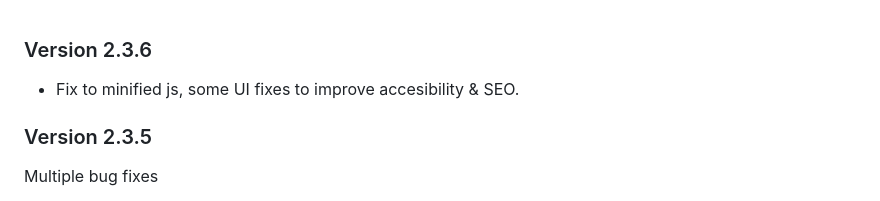
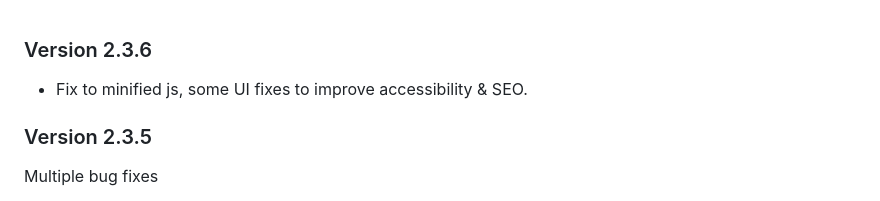
Before and after one commit to mebjas/html5-qrcode, a Markdown page: changelog.md, the part around the change. Drawn GitHub-style.

```diff
--- a/changelog.md
+++ b/changelog.md
@@ -1,5 +1,5 @@
 ### Version 2.3.6
--   Fix to minified js, some UI fixes to improve accesibility & SEO.
+-   Fix to minified js, some UI fixes to improve accessibility & SEO.
 
 ### Version 2.3.5
 
```
